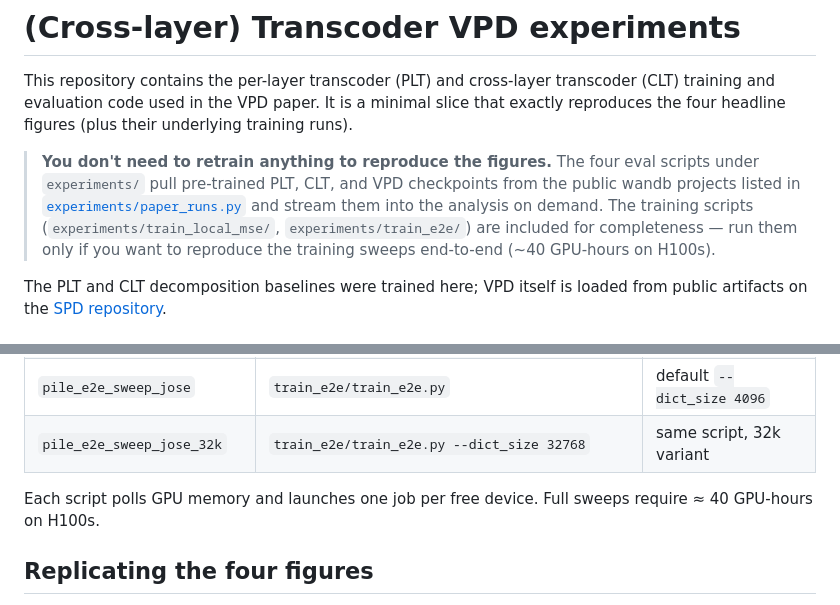
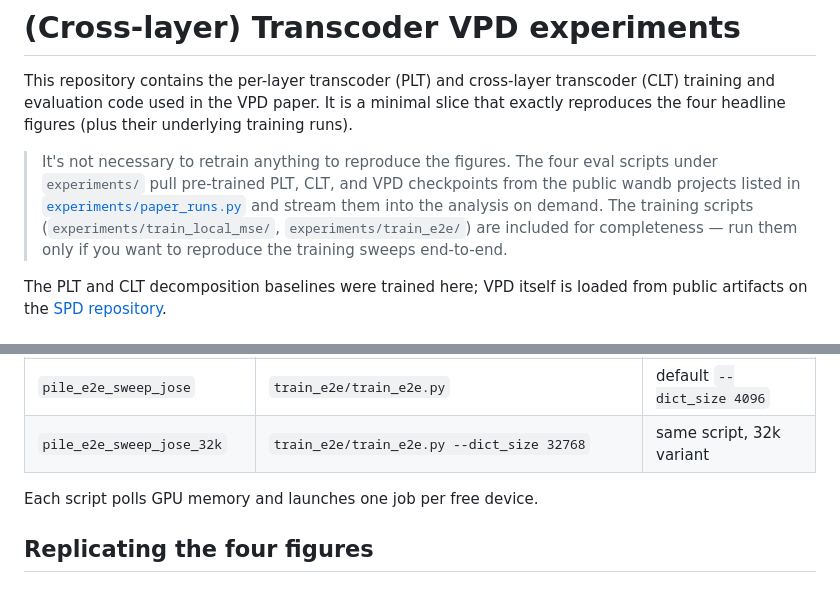
Before and after one commit to bartbussmann/nn_decompositions, a Markdown page: README.md, 2 parts joined by grey strips. Rendered like a GitHub page.

Commit message:
README: tighten the retraining-is-optional callout (user edits)
Co-Authored-By: Claude Opus 4.7 (1M context) <noreply@anthropic.com>

```diff
--- a/README.md
+++ b/README.md
@@ -5,14 +5,14 @@ transcoder (CLT) training and evaluation code used in the VPD paper. It
 is a minimal slice that exactly reproduces the four headline figures
 (plus their underlying training runs).
 
-> **You don't need to retrain anything to reproduce the figures.** The
+> It's not necessary to retrain anything to reproduce the figures. The
 > four eval scripts under `experiments/` pull pre-trained PLT, CLT, and
 > VPD checkpoints from the public wandb projects listed in
 > [`experiments/paper_runs.py`](experiments/paper_runs.py) and stream
 > them into the analysis on demand. The training scripts
 > (`experiments/train_local_mse/`, `experiments/train_e2e/`) are
 > included for completeness — run them only if you want to reproduce
-> the training sweeps end-to-end (~40 GPU-hours on H100s).
+> the training sweeps end-to-end.
 
 The PLT and CLT decomposition baselines were trained here; VPD itself
 is loaded from public artifacts on the [SPD repository](https://github.com/goodfire-ai/spd).
@@ -77,8 +77,7 @@ variants are also trained. The four wandb projects are:
 | `pile_e2e_sweep_jose`       | `train_e2e/train_e2e.py` | default `--dict_size 4096` |
 | `pile_e2e_sweep_jose_32k`   | `train_e2e/train_e2e.py --dict_size 32768` | same script, 32k variant |
 
-Each script polls GPU memory and launches one job per free device. Full
-sweeps require ≈ 40 GPU-hours on H100s.
+Each script polls GPU memory and launches one job per free device.
 
 ## Replicating the four figures
 
```
